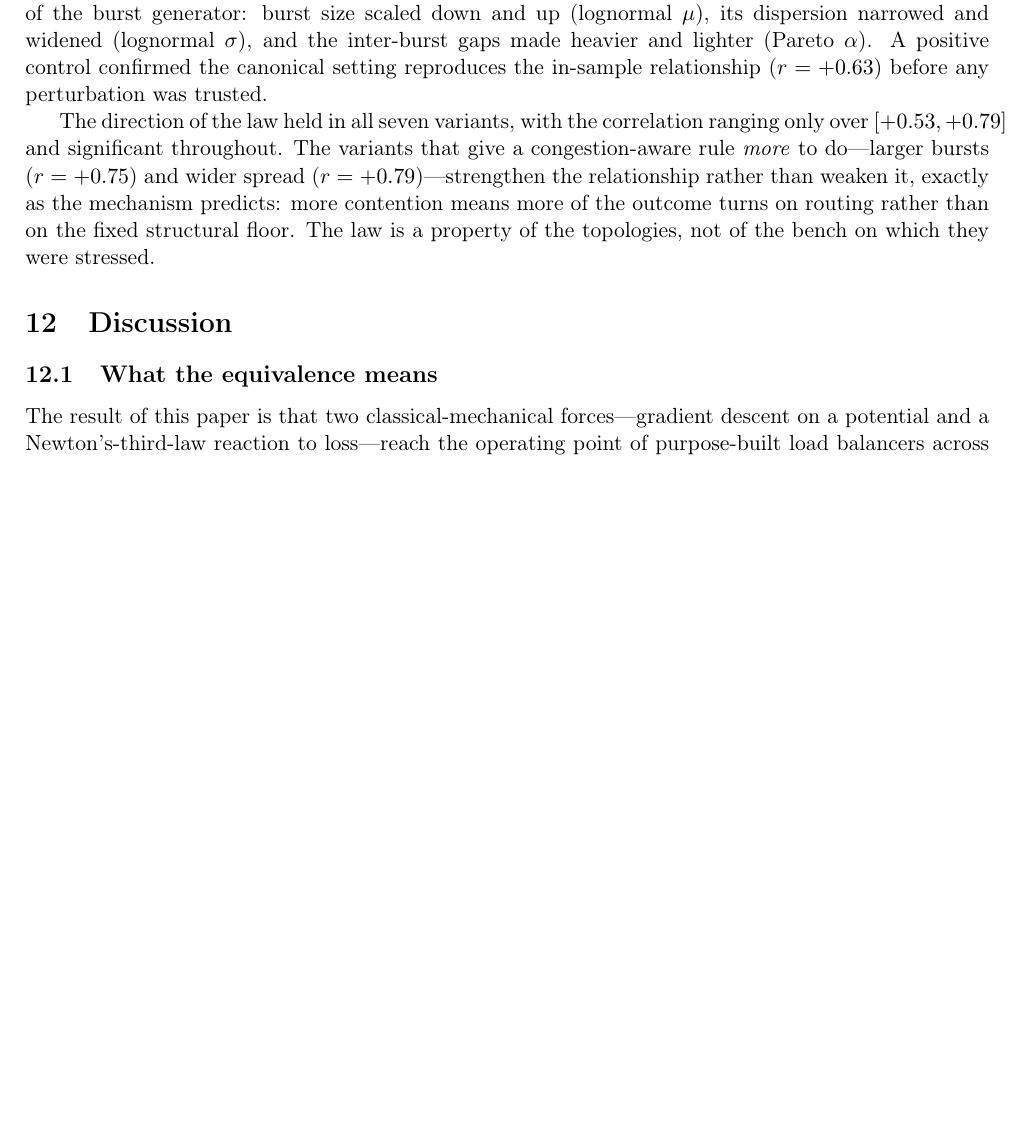
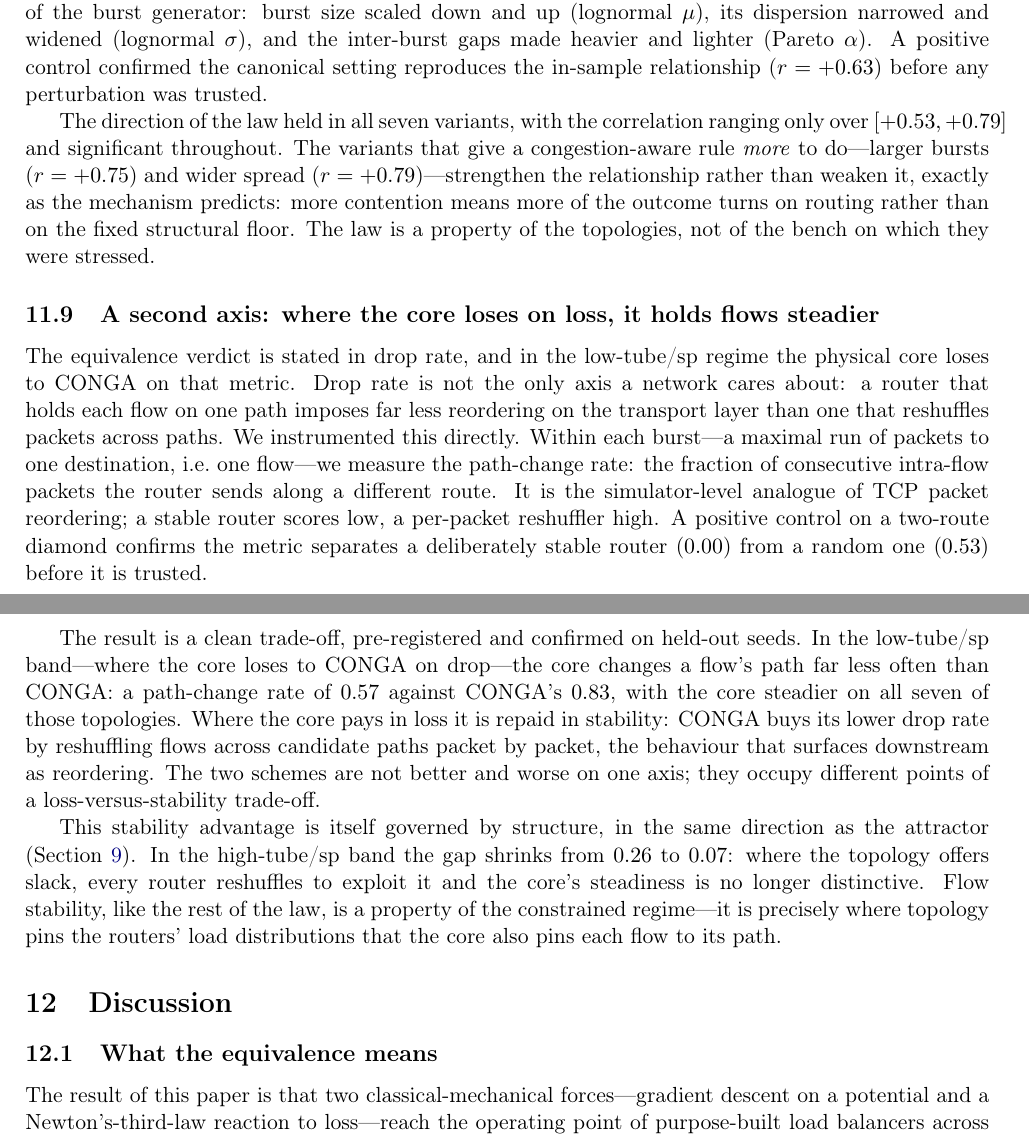
Before and after one commit to Carloscodix/EMMET, a LaTeX paper (paper/paper_v4.tex, which reads paper/section_leverage.tex): part of page 18 of 20 before the commit and two parts of pages 18 and 19 of 21 after it, the two joined at a grey line, cut so that both start at the same text, the shorter picture padded with empty space. Compiled offline with pdfLaTeX.

Commit message:
paper: flow-stability axis (gap B) + baseline-fairness + drop-zero muting
Three gap-closing additions, all confirmed on the faithful engine.

section_leverage -- new subsection "A second axis: where the core loses on
loss, it holds flows steadier". Pre-registered and confirmed on held-out
seeds: in the low-tube/sp band where the core loses to CONGA on drop, it is
far steadier per flow (path-change 0.57 vs CONGA 0.83, 7/7 topologies), the
simulator analogue of TCP reordering. The gap shrinks to 0.07 in high tube/sp,
so stability is a property of the constrained regime, same direction as the
attractor.

section6_fair_v2 -- new subsection "Is CONGA a strong enough baseline?".
Congestion-blind routers (LASP, ECMP) lose to CONGA in the operating band, so
the equivalence is parity with the best of the class, not a straw man. This is
the surviving spin-off of the load-frontier audit.

section_twofactor -- one sentence folding in drop-zero muting: sweeping the
pressure axis confirms the law goes silent when no router drops a packet.

Compiles clean, 30 pages, zero undefined refs, bibtex resolved.

```diff
--- a/paper/section_leverage.tex
+++ b/paper/section_leverage.tex
@@ -111,3 +111,35 @@ than weaken it, exactly as the mechanism predicts: more contention means more
 of the outcome turns on routing rather than on the fixed structural floor. The
 law is a property of the topologies, not of the bench on which they were
 stressed.
+
+\subsection{A second axis: where the core loses on loss, it holds flows steadier}
+\label{sec:stability}
+
+The equivalence verdict is stated in drop rate, and in the low-tube/sp regime the
+physical core loses to CONGA on that metric. Drop rate is not the only axis a
+network cares about: a router that holds each flow on one path imposes far less
+reordering on the transport layer than one that reshuffles packets across paths.
+We instrumented this directly. Within each burst---a maximal run of packets to one
+destination, i.e.\ one flow---we measure the path-change rate: the fraction of
+consecutive intra-flow packets the router sends along a different route.
+It is the simulator-level analogue of TCP packet reordering; a stable router scores
+low, a per-packet reshuffler high. A positive control on a two-route diamond
+confirms the metric separates a deliberately stable router ($0.00$) from a random
+one ($0.53$) before it is trusted.
+
+The result is a clean trade-off, pre-registered and confirmed on held-out seeds.
+In the low-tube/sp band---where the core loses to CONGA on drop---the core changes a
+flow's path far less often than CONGA: a path-change rate of $0.57$ against CONGA's
+$0.83$, with the core steadier on all seven of those topologies.
+Where the core pays in loss it is repaid in stability: CONGA buys its lower drop
+rate by reshuffling flows across candidate paths packet by packet, the behaviour
+that surfaces downstream as reordering. The two schemes are not better and worse on
+one axis; they occupy different points of a loss-versus-stability trade-off.
+
+This stability advantage is itself governed by structure, in the same direction as
+the attractor (Section~\ref{sec:attractor}). In the high-tube/sp band the gap
+shrinks from $0.26$ to $0.07$: where the topology offers slack, every router
+reshuffles to exploit it and the core's steadiness is no longer distinctive. Flow
+stability, like the rest of the law, is a property of the constrained regime---it is
+precisely where topology pins the routers' load distributions that the core also
+pins each flow to its path.
```
Also changed, not shown: paper/section6_fair_v2.tex (+15 -0 lines), paper/section_twofactor.tex (+1 -1 lines), paper/paper_v5.pdf.
